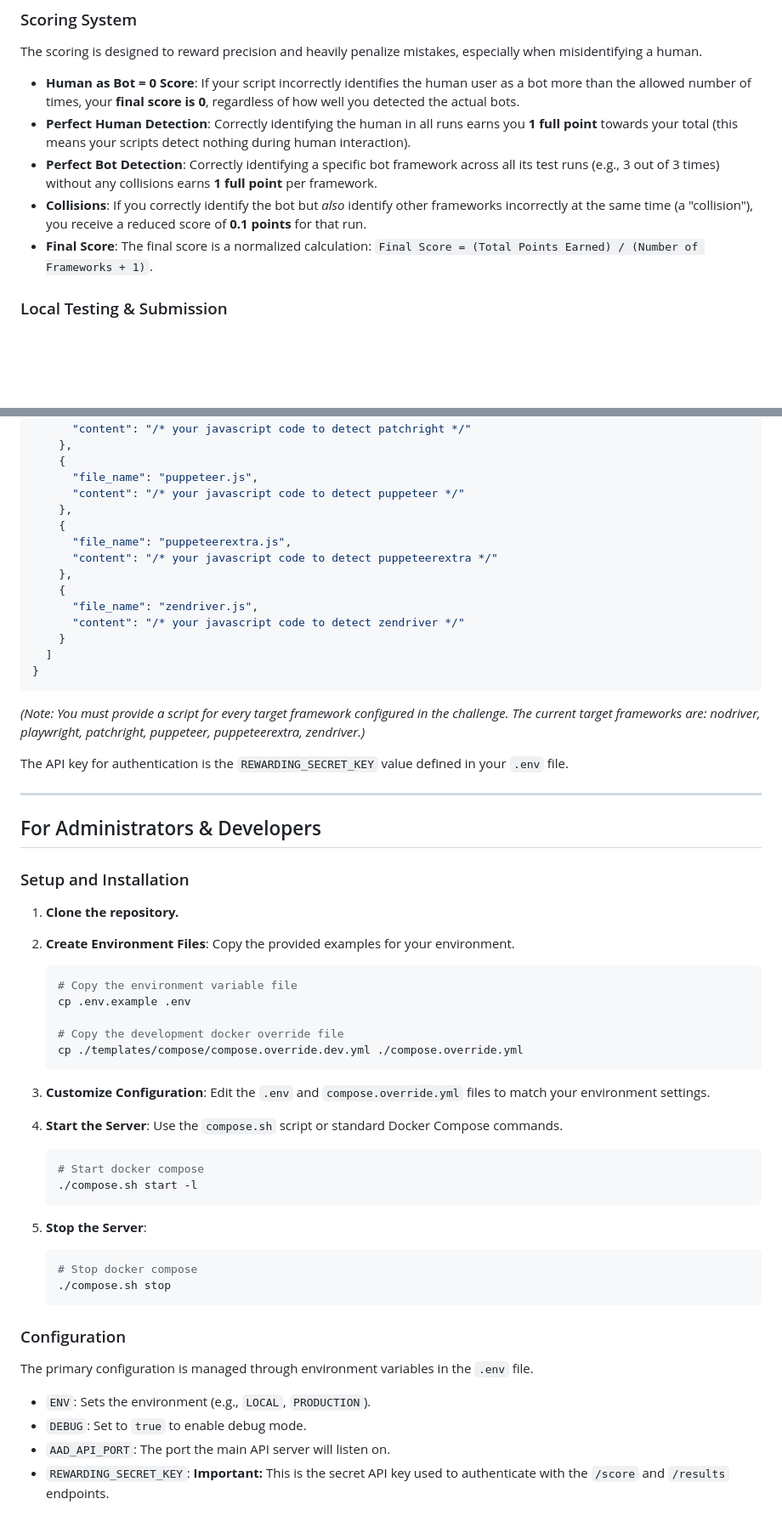
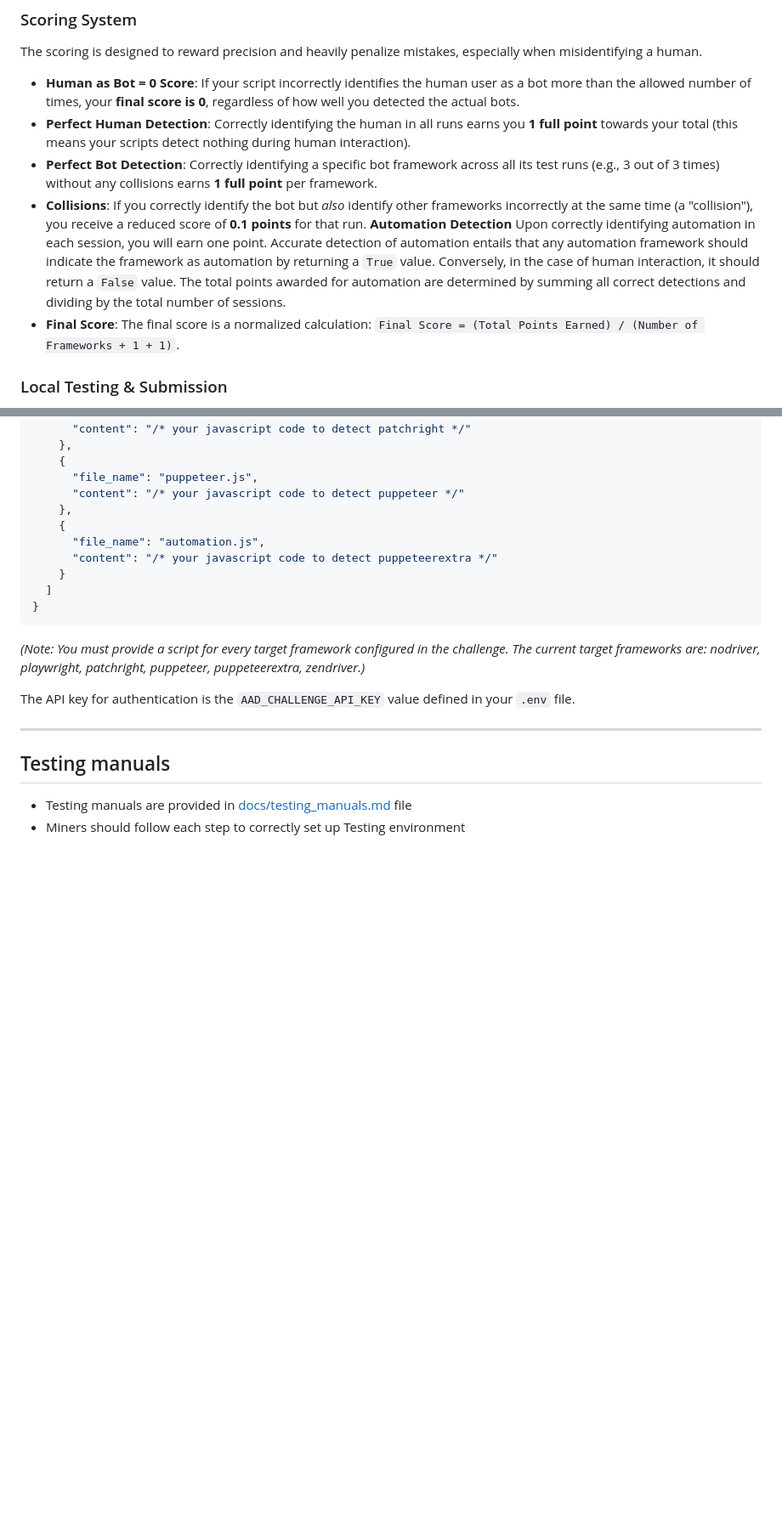
Before and after one commit to RedTeamSubnet/ada-detection-challenge, a Markdown page: README.md, 2 parts joined by grey strips. Shown at 85% size. Rendered like a GitHub page; blank space fills up the shorter version.

Commit message:
feat: updating documentation

````diff
--- a/README.md
+++ b/README.md
@@ -30,7 +29,8 @@ The scoring is designed to reward precision and heavily penalize mistakes, espec
 - **Perfect Human Detection**: Correctly identifying the human in all runs earns you **1 full point** towards your total (this means your scripts detect nothing during human interaction).
 - **Perfect Bot Detection**: Correctly identifying a specific bot framework across all its test runs (e.g., 3 out of 3 times) without any collisions earns **1 full point** per framework.
 - **Collisions**: If you correctly identify the bot but *also* identify other frameworks incorrectly at the same time (a "collision"), you receive a reduced score of **0.1 points** for that run.
-- **Final Score**: The final score is a normalized calculation: `Final Score = (Total Points Earned) / (Number of Frameworks + 1)`.
+**Automation Detection** Upon correctly identifying automation in each session, you will earn one point. Accurate detection of automation entails that any automation framework should indicate the framework as automation by returning a `True` value. Conversely, in the case of human interaction, it should return a `False` value. The total points awarded for automation are determined by summing all correct detections and dividing by the total number of sessions.
+- **Final Score**: The final score is a normalized calculation: `Final Score = (Total Points Earned) / (Number of Frameworks + 1 + 1)`.
 
 ### Local Testing & Submission
 
@@ -60,12 +60,8 @@ The body of the request must be a JSON object containing your detection scripts
       "content": "/* your javascript code to detect puppeteer */"
     },
     {
-      "file_name": "puppeteerextra.js",
+      "file_name": "automation.js",
       "content": "/* your javascript code to detect puppeteerextra */"
-    },
-    {
-      "file_name": "zendriver.js",
-      "content": "/* your javascript code to detect zendriver */"
     }
   ]
 }
@@ -73,45 +69,11 @@ The body of the request must be a JSON object containing your detection scripts
 
 *(Note: You must provide a script for every target framework configured in the challenge. The current target frameworks are: nodriver, playwright, patchright, puppeteer, puppeteerextra, zendriver.)*
 
-The API key for authentication is the `REWARDING_SECRET_KEY` value defined in your `.env` file.
+The API key for authentication is the `AAD_CHALLENGE_API_KEY` value defined in your `.env` file.
 
 ---
 
-## For Administrators & Developers
+## Testing manuals
 
-### Setup and Installation
-
-1. **Clone the repository.**
-2. **Create Environment Files**: Copy the provided examples for your environment.
-
-    ```sh
-    # Copy the environment variable file
-    cp .env.example .env
-
-    # Copy the development docker override file
-    cp ./templates/compose/compose.override.dev.yml ./compose.override.yml
-    ```
-
-3. **Customize Configuration**: Edit the `.env` and `compose.override.yml` files to match your environment settings.
-4. **Start the Server**: Use the `compose.sh` script or standard Docker Compose commands.
-
-    ```sh
-    # Start docker compose
-    ./compose.sh start -l
-    ```
-
-5. **Stop the Server**:
-
-    ```sh
-    # Stop docker compose
-    ./compose.sh stop
-    ```
-
-### Configuration
-
-The primary configuration is managed through environment variables in the `.env` file.
-
-- `ENV`: Sets the environment (e.g., `LOCAL`, `PRODUCTION`).
-- `DEBUG`: Set to `true` to enable debug mode.
-- `AAD_API_PORT`: The port the main API server will listen on.
-- `REWARDING_SECRET_KEY`: **Important:** This is the secret API key used to authenticate with the `/score` and `/results` endpoints.
+- Testing manuals are provided in [docs/testing_manuals.md](./docs/Testing_manuals.md) file
+- Miners should follow each step to correctly set up Testing environment
````
Also changed, not shown: other parts of README.md (+0 -1 lines), docs/Testing_manuals.md (+10 -4 lines), docs/images/image.png (added), docs/images/landing_page.png (added), 1 other file.
